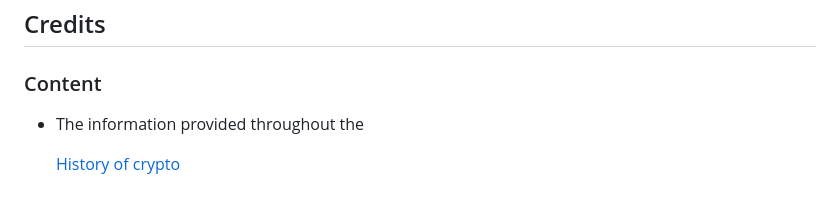
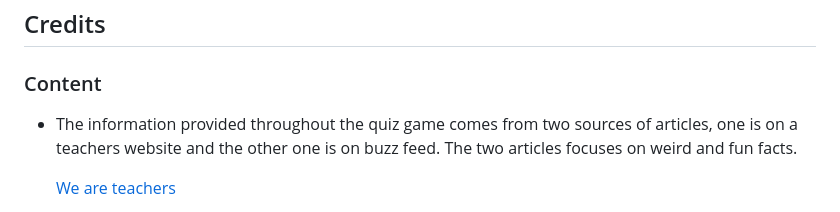
Before and after one commit to CryptikEd/Weird-Factz-Quiz-, a Markdown page: README.md, the part around one of its changes. Rendered like a GitHub page.

Commit message:
Update README.md
Edited content and updated links.

```diff
--- a/README.md
+++ b/README.md
@@ -335,7 +335,7 @@ To clone the repository:
 
 ### Content
 
-- The information provided throughout the
+- The information provided throughout the quiz game comes from two sources of articles, one is on a teachers website and the other one is on buzz feed. The two articles focuses on weird and fun facts.
 
-  [History of crypto](https://worldcoin.org/articles/history-of-cryptocurrency)
+  [We are teachers](https://wwww.weareteachers.com/weird-fun-facts/)
 
```
Also changed, not shown: other parts of README.md (+3 -5 lines).
